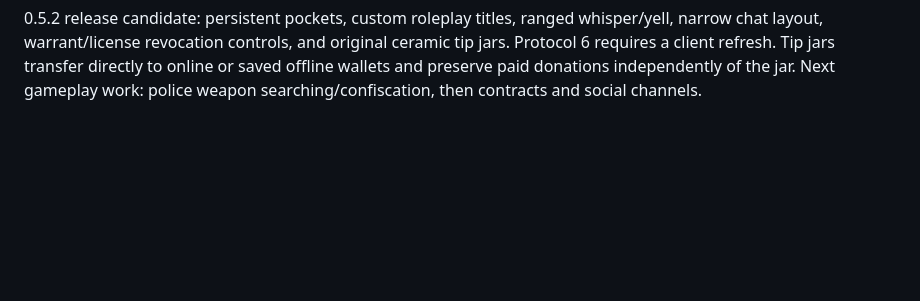
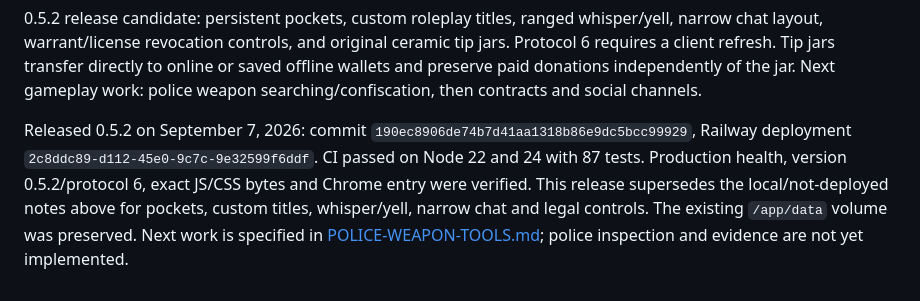
Before and after one commit to DevanMetz/openrp, a Markdown page: docs/DEVELOPMENT.md, the part around the change. GitHub-like rendering; blank space fills up the shorter version.

Commit message:
Record verified 0.5.2 production deployment

```diff
--- a/docs/DEVELOPMENT.md
+++ b/docs/DEVELOPMENT.md
@@ -32,3 +32,5 @@ Local increment after 0.5.1: eight-object pocket with C storage and F4 inventory
 Released as 0.5.1 on September 7, 2026, commit `bfabc2d`, Railway deployment `3aa9ad7a-7044-47e1-b6a6-929a0c5d2bec`. GitHub CI passed on Node 22 and 24. The public health endpoint, version/protocol, Chrome entry screen and exact built JS/CSS bytes were verified. The same `/app/data` volume remains attached, with one replica, zero overlap and 30-second draining. Vote and dropped-firearm schema changes use protocol 5; clients must refresh to match the server.
 
 0.5.2 release candidate: persistent pockets, custom roleplay titles, ranged whisper/yell, narrow chat layout, warrant/license revocation controls, and original ceramic tip jars. Protocol 6 requires a client refresh. Tip jars transfer directly to online or saved offline wallets and preserve paid donations independently of the jar. Next gameplay work: police weapon searching/confiscation, then contracts and social channels.
+
+Released 0.5.2 on September 7, 2026: commit `190ec8906de74b7d41aa1318b86e9dc5bcc99929`, Railway deployment `2c8ddc89-d112-45e0-9c7c-9e32599f6ddf`. CI passed on Node 22 and 24 with 87 tests. Production health, version 0.5.2/protocol 6, exact JS/CSS bytes and Chrome entry were verified. This release supersedes the local/not-deployed notes above for pockets, custom titles, whisper/yell, narrow chat and legal controls. The existing `/app/data` volume was preserved. Next work is specified in [POLICE-WEAPON-TOOLS.md](POLICE-WEAPON-TOOLS.md); police inspection and evidence are not yet implemented.
```
